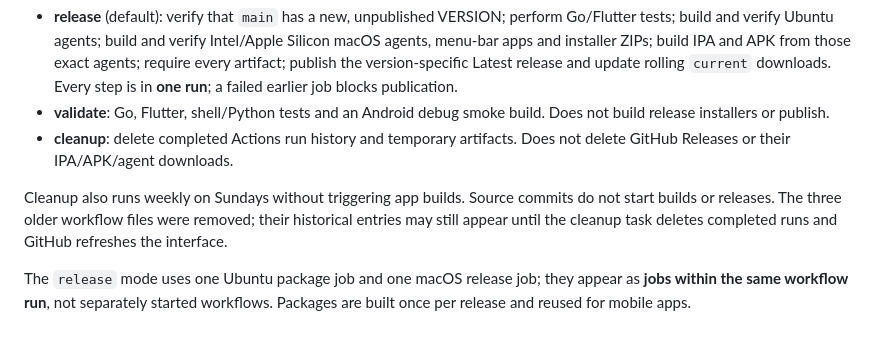
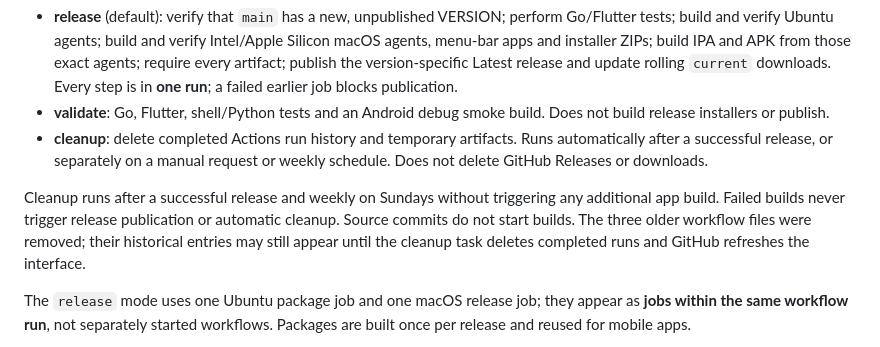
Before and after one commit to ssnanda/taptether-source, a Markdown page: README.md, the part around the change. GitHub-like rendering.

Commit message:
docs: describe post-release cleanup within the single workflow

```diff
--- a/README.md
+++ b/README.md
@@ -386,10 +386,12 @@ is maintained. Open GitHub **Actions → TapTether - Build, Release & Maintenanc
 - **validate**: Go, Flutter, shell/Python tests and an Android debug smoke
   build. Does not build release installers or publish.
 - **cleanup**: delete completed Actions run history and temporary artifacts.
-  Does not delete GitHub Releases or their IPA/APK/agent downloads.
+  Runs automatically after a successful release, or separately on a manual
+  request or weekly schedule. Does not delete GitHub Releases or downloads.
 
-Cleanup also runs weekly on Sundays without triggering app builds. Source
-commits do not start builds or releases. The three older workflow files were
+Cleanup runs after a successful release and weekly on Sundays without
+triggering any additional app build. Failed builds never trigger release
+publication or automatic cleanup. Source commits do not start builds. The three older workflow files were
 removed; their historical entries may still appear until the cleanup task
 deletes completed runs and GitHub refreshes the interface.
 
```
